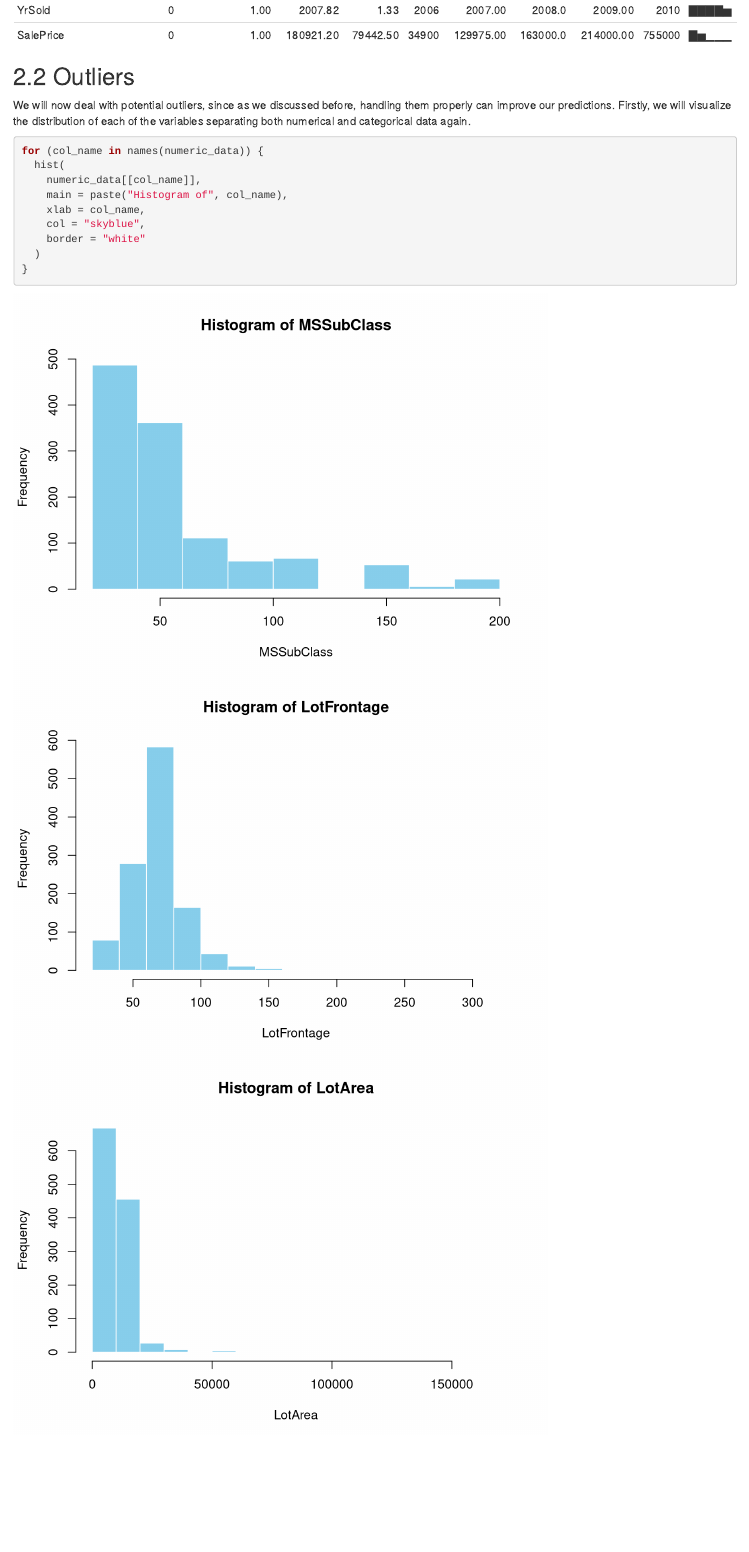
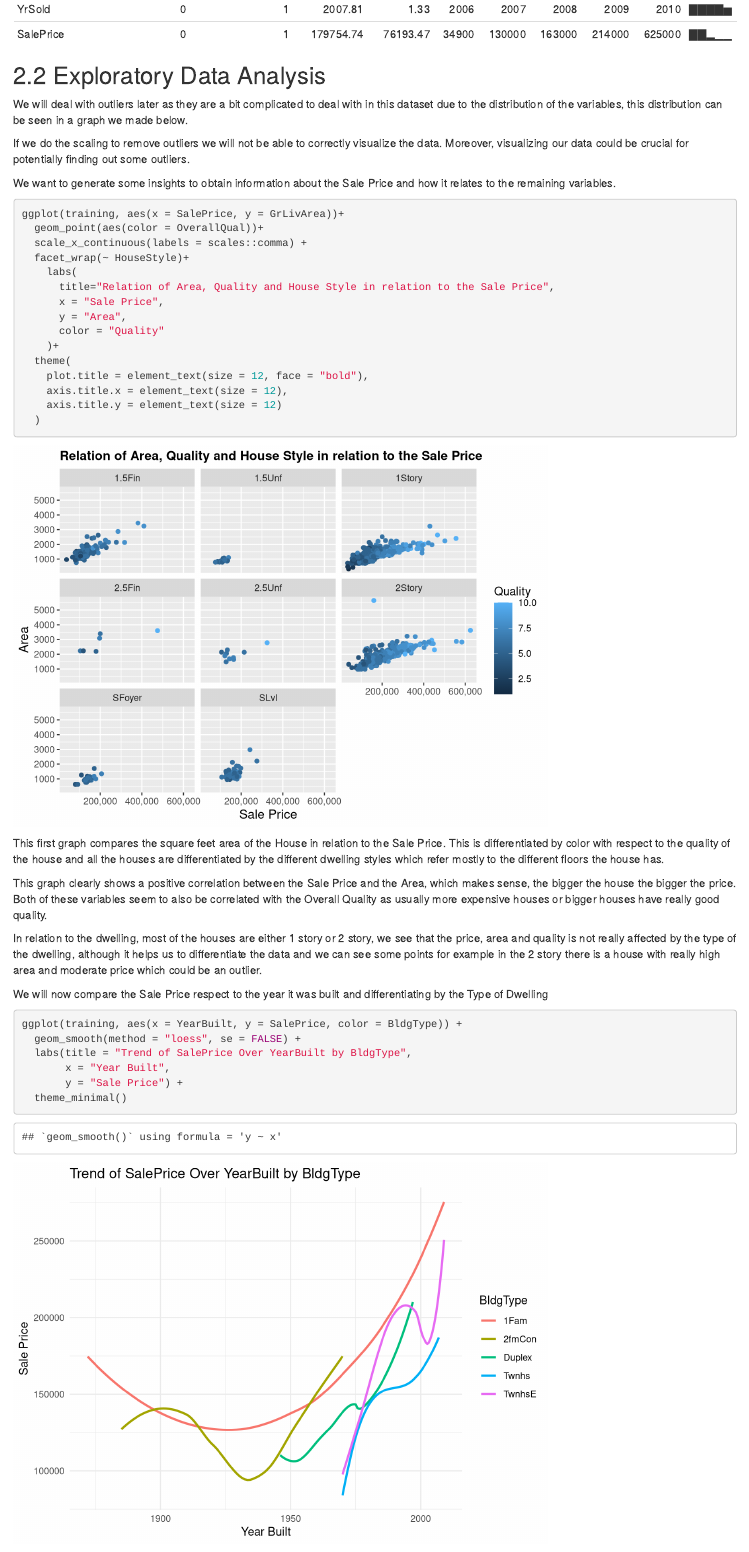
Before and after one commit to alvarodca/project2-statistical-learning, an R Markdown document (Notebook.Rmd): the page in a window 1100 px wide, from 14300 px down before the commit and from 14280 px down after it, so that both start at the same text. Rendered offline with R 4.5, knitr and Pandoc, with nearby package versions; some code elsewhere in the file could not run offline.

Commit message:
Some ggplots
Started data visualization

````diff
--- a/Notebook.Rmd
+++ b/Notebook.Rmd
@@ -13,7 +13,7 @@
 set.seed(123)
 
 # List of required libraries
-required_libraries <- c("skimr", "ggplot2","dplyr", "VIM", "dbscan", "RColorBrewer", "isotree" ,"e1071", "bestNormalize","caret")
+required_libraries <- c("skimr", "ggplot2","dplyr", "VIM", "dbscan", "RColorBrewer", "isotree" ,"e1071", "bestNormalize","caret", "GGally")
 
 # Install and load libraries
 for (lib in required_libraries) {
@@ -167,3 +167,45 @@
 ```
 
-## 2.2 Outliers
+## 2.2 Exploratory Data Analysis
+
+We will deal with outliers later as they are a bit complicated to deal with in this dataset due to the distribution of the variables, this distribution can be seen in a graph we made below.
+
+If we do the scaling to remove outliers we will not be able to correctly visualize the data. Moreover, visualizing our data could be crucial for potentially finding out some outliers.
+
+We want to generate some insights to obtain information about the Sale Price and how it relates to the remaining variables.
+
+```{r}
+ggplot(training, aes(x = SalePrice, y = GrLivArea))+
+  geom_point(aes(color = OverallQual))+
+  scale_x_continuous(labels = scales::comma) +
+  facet_wrap(~ HouseStyle)+
+    labs(
+      title="Relation of Area, Quality and House Style in relation to the Sale Price",
+      x = "Sale Price",
+      y = "Area",
+      color = "Quality"
+    )+
+  theme(
+    plot.title = element_text(size = 12, face = "bold"),
+    axis.title.x = element_text(size = 12),
+    axis.title.y = element_text(size = 12)
+  )
+
+```
+
+This first graph compares the square feet area of the House in relation to the Sale Price. This is differentiated by color with respect to the quality of the house and all the houses are differentiated by the different dwelling styles which refer mostly to the different floors the house has.
+
+This graph clearly shows a positive correlation between the Sale Price and the Area, which makes sense, the bigger the house the bigger the price. Both of these variables seem to also be correlated with the Overall Quality as usually more expensive houses or bigger houses have really good quality.
+
+In relation to the dwelling, most of the houses are either 1 story or 2 story, we see that the price, area and quality is not really affected by the type of the dwelling, although it helps us to differentiate the data and we can see some points for example in the 2 story there is a house with really high area and moderate price which could be an outlier.
+
+We will now compare the Sale Price respect to the year it was built and differentiating by the Type of Dwelling
+
+```{r}
+
+ggplot(training, aes(x = YearBuilt, y = SalePrice, color = BldgType)) +
+  geom_smooth(method = "loess", se = FALSE) +
+  labs(title = "Trend of SalePrice Over YearBuilt by BldgType",
+       x = "Year Built",
+       y = "Sale Price") +
+  theme_minimal()
````
Also changed, not shown: Notebook.Rmd (16 more changed lines).
